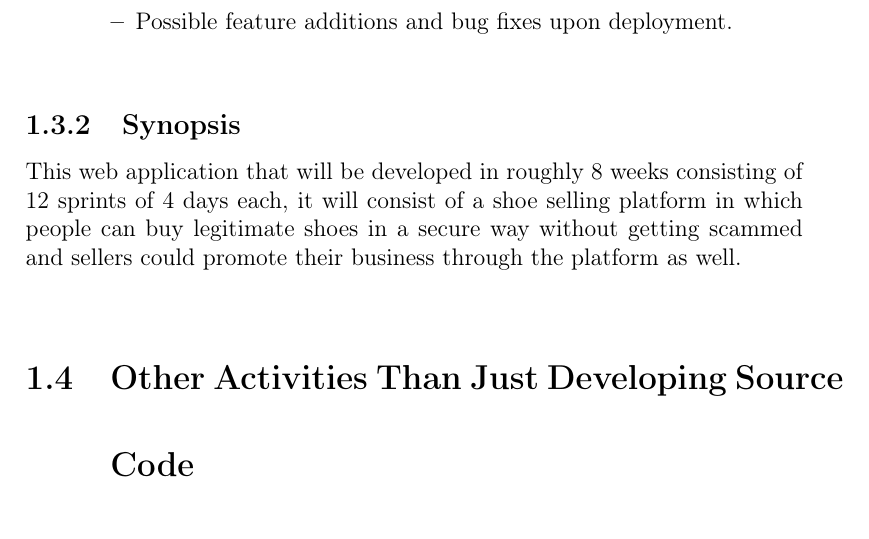
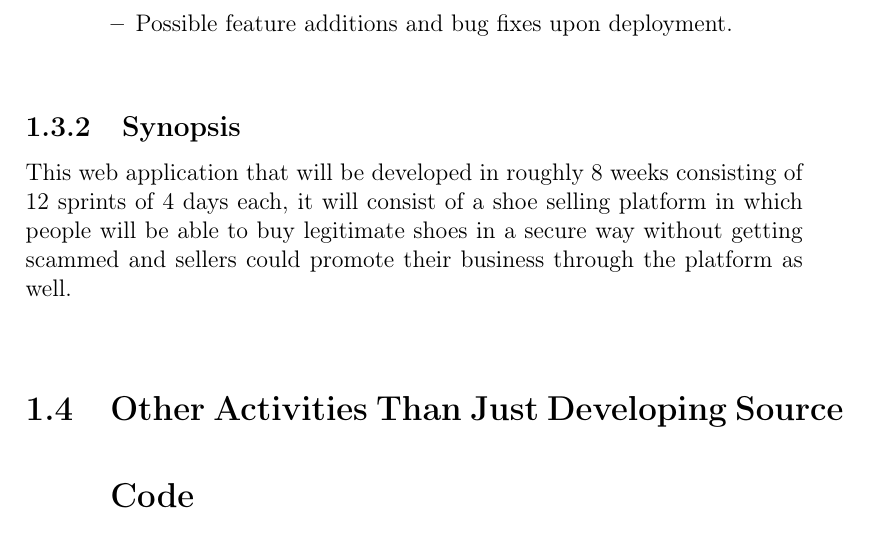
Before and after one commit to fabiomatos999/INSO-4101-Project, a LaTeX document (Proposal/Main-Document/main-document.tex, which reads Proposal/Informative-Part/informative-part.tex): part of page 7 of 21, cut so that both start at the same text. Compiled offline with pdfLaTeX.

Commit message:
fixed typo

```diff
--- a/Proposal/Informative-Part/informative-part.tex
+++ b/Proposal/Informative-Part/informative-part.tex
@@ -55,7 +55,7 @@ Span:
         \end{itemize}
 \end{itemize}
 \subsection{Synopsis}
-This web application that will be developed in roughly 8 weeks consisting of 12 sprints of 4 days each, it will consist of a shoe selling platform in which people can buy legitimate shoes in a secure way without getting scammed and sellers could promote their business through the platform as well.
+This web application that will be developed in roughly 8 weeks consisting of 12 sprints of 4 days each, it will consist of a shoe selling platform in which people will be able to buy legitimate shoes in a secure way without getting scammed and sellers could promote their business through the platform as well.
 \section{Other Activities Than Just Developing Source Code}
 \begin{itemize}
   \item Creating a rough sketch of the domain.
```
